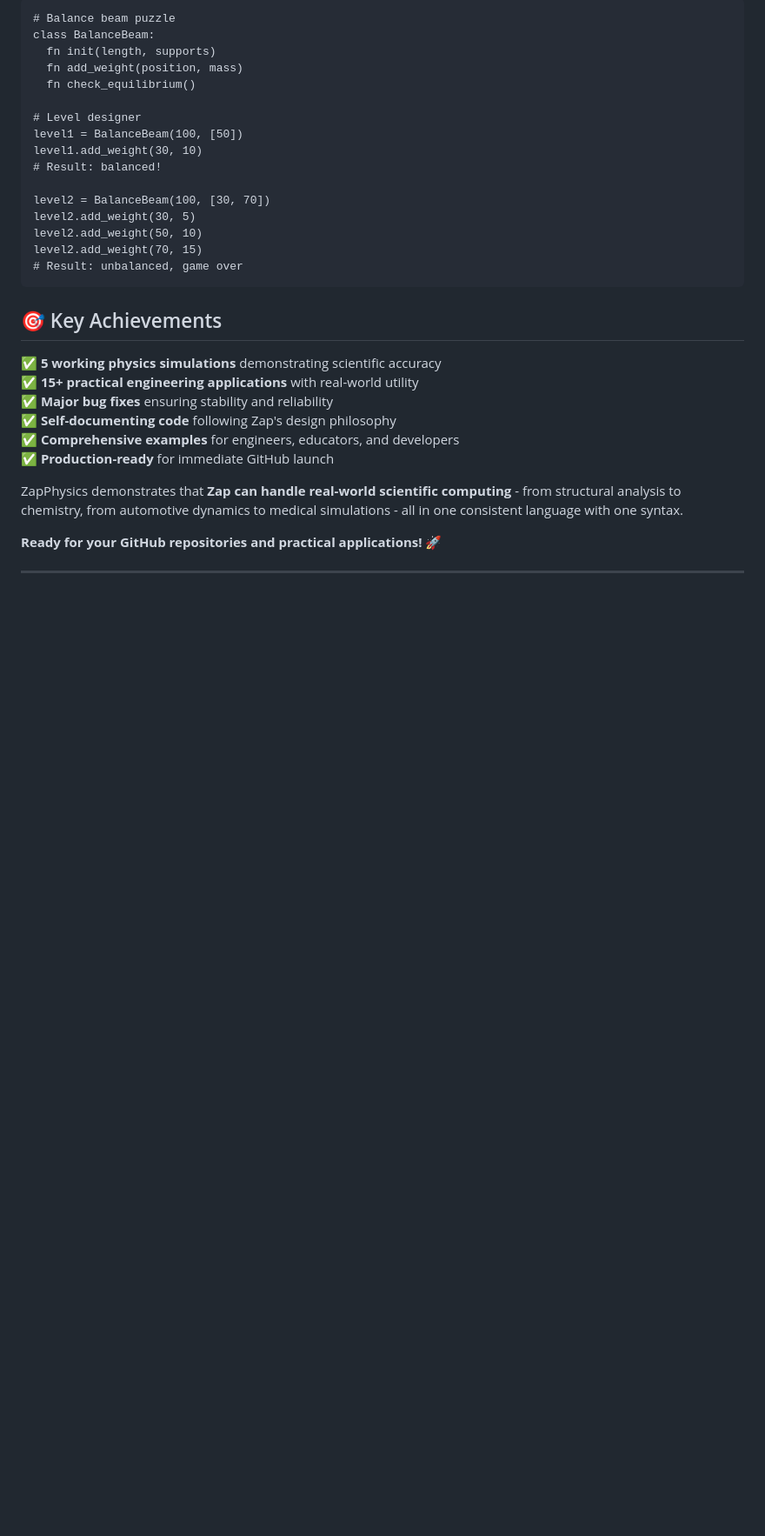
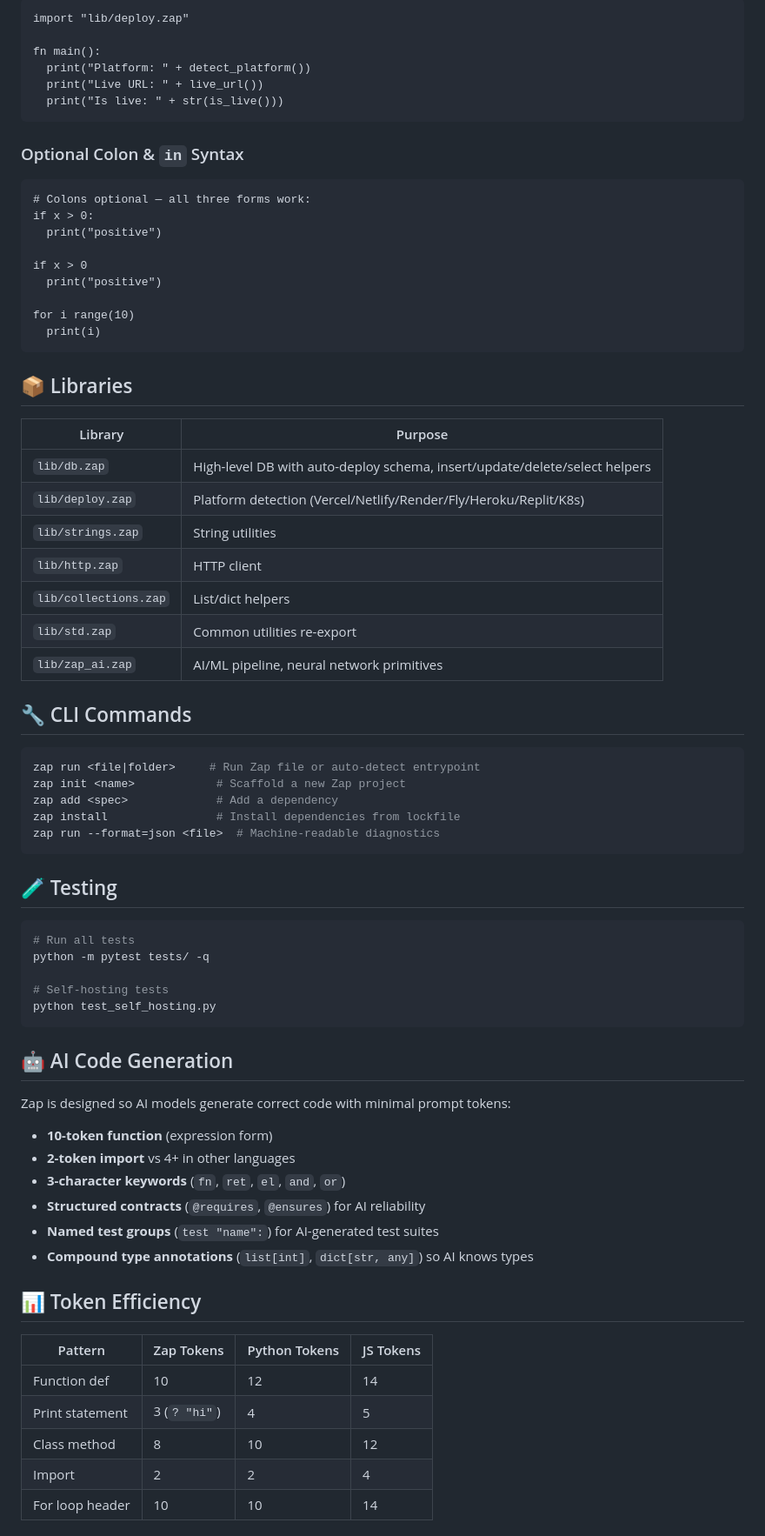
Before and after one commit to M-2000-0/ZAP, a Markdown page: README.md, the part around one of its changes. Shown at 87% size. Drawn GitHub-style; blank space fills up the shorter version.

````diff
--- a/README.md
+++ b/README.md
@@ -231,31 +115,75 @@ polarity()       # 2.48 (electronegativity diff)
 ```zap
-# Balance beam puzzle
-class BalanceBeam:
-  fn init(length, supports)
-  fn add_weight(position, mass)
-  fn check_equilibrium()
+import "lib/deploy.zap"
 
-# Level designer
-level1 = BalanceBeam(100, [50])
-level1.add_weight(30, 10)
-# Result: balanced!
-
-level2 = BalanceBeam(100, [30, 70])
-level2.add_weight(30, 5)
-level2.add_weight(50, 10)
-level2.add_weight(70, 15)
-# Result: unbalanced, game over
+fn main():
+  print("Platform: " + detect_platform())
+  print("Live URL: " + live_url())
+  print("Is live: " + str(is_live()))
 ```
 
-## 🎯 Key Achievements
+### Optional Colon & `in` Syntax
+```zap
+# Colons optional — all three forms work:
+if x > 0:
+  print("positive")
 
-✅ **5 working physics simulations** demonstrating scientific accuracy
-✅ **15+ practical engineering applications** with real-world utility
-✅ **Major bug fixes** ensuring stability and reliability
-✅ **Self-documenting code** following Zap's design philosophy
-✅ **Comprehensive examples** for engineers, educators, and developers
-✅ **Production-ready** for immediate GitHub launch
+if x > 0
+  print("positive")
 
-ZapPhysics demonstrates that **Zap can handle real-world scientific computing** - from structural analysis to chemistry, from automotive dynamics to medical simulations - all in one consistent language with one syntax.
+for i range(10)
+  print(i)
+```
 
-**Ready for your GitHub repositories and practical applications!** 🚀
+## 📦 Libraries
+
+| Library | Purpose |
+|---------|---------|
+| `lib/db.zap` | High-level DB with auto-deploy schema, insert/update/delete/select helpers |
+| `lib/deploy.zap` | Platform detection (Vercel/Netlify/Render/Fly/Heroku/Replit/K8s) |
+| `lib/strings.zap` | String utilities |
+| `lib/http.zap` | HTTP client |
+| `lib/collections.zap` | List/dict helpers |
+| `lib/std.zap` | Common utilities re-export |
+| `lib/zap_ai.zap` | AI/ML pipeline, neural network primitives |
+
+## 🔧 CLI Commands
+
+```bash
+zap run <file|folder>     # Run Zap file or auto-detect entrypoint
+zap init <name>            # Scaffold a new Zap project
+zap add <spec>             # Add a dependency
+zap install                # Install dependencies from lockfile
+zap run --format=json <file>  # Machine-readable diagnostics
+```
+
+## 🧪 Testing
+
+```bash
+# Run all tests
+python -m pytest tests/ -q
+
+# Self-hosting tests
+python test_self_hosting.py
+```
+
+## 🤖 AI Code Generation
+
+Zap is designed so AI models generate correct code with minimal prompt tokens:
+
+- **10-token function** (expression form)
+- **2-token import** vs 4+ in other languages
+- **3-character keywords** (`fn`, `ret`, `el`, `and`, `or`)
+- **Structured contracts** (`@requires`, `@ensures`) for AI reliability
+- **Named test groups** (`test "name":`) for AI-generated test suites
+- **Compound type annotations** (`list[int]`, `dict[str, any]`) so AI knows types
+
+## 📊 Token Efficiency
+
+| Pattern | Zap Tokens | Python Tokens | JS Tokens |
+|---------|-----------|---------------|-----------|
+| Function def | 10 | 12 | 14 |
+| Print statement | 3 (`? "hi"`) | 4 | 5 |
+| Class method | 8 | 10 | 12 |
+| Import | 2 | 2 | 4 |
+| For loop header | 10 | 10 | 14 |
+
````
Also changed, not shown: other parts of README.md (+125 -200 lines), CONTRIBUTING.md (added, +89 -0 lines).
